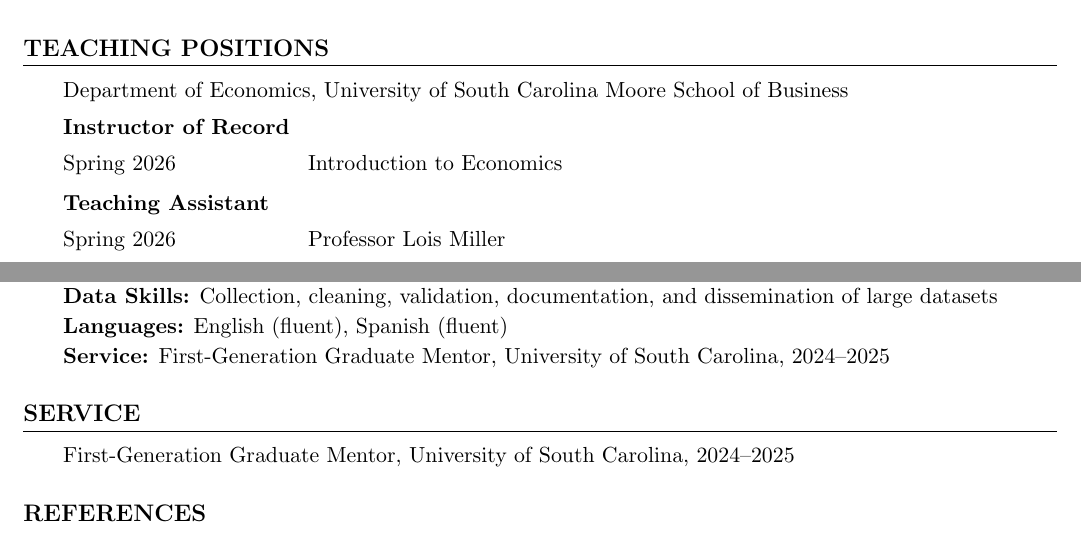
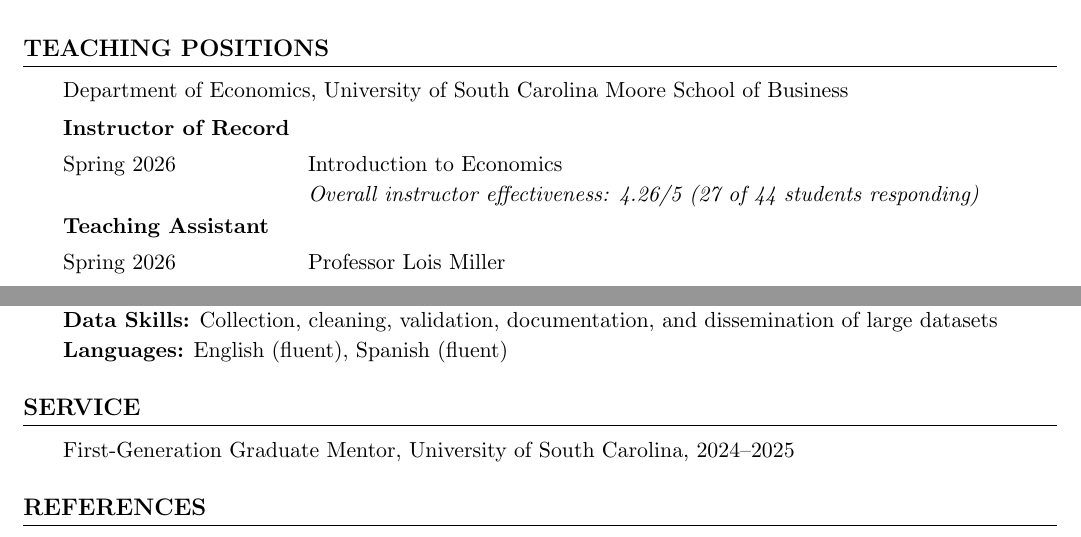
Before and after one commit to roxana-gonzalez/roxana-gonzalez.github.io, a LaTeX CV (files/cv.tex): two parts of pages 2 and 3 of 3, joined at a grey line, cut so that both start at the same text. Compiled offline with pdfLaTeX.

Commit message:
CV: SSRN links beside paper titles, add teaching evaluation score, remove duplicate service line
Co-Authored-By: Claude Opus 5.5 (1M context) <noreply@anthropic.com>

```diff
--- a/files/cv.tex
+++ b/files/cv.tex
@@ -133,7 +133,8 @@
 \vspace{4pt}
 
 \textbf{Instructor of Record}\\[3pt]
-\cvrow{Spring 2026}{Introduction to Economics}
+\cvrow{Spring 2026}{Introduction to Economics\\
+    {\itshape Overall instructor effectiveness: 4.26/5 (27 of 44 students responding)}}
 
 \vspace{2pt}
 \textbf{Teaching Assistant}\\[3pt]
@@ -177,8 +178,7 @@
 \textbf{Statistical Software / Programming:} Python, SQL, Stata, R \\
 \textbf{Quantitative Methods:} Causal inference, regression, predictive modeling, machine learning \\
 \textbf{Data Skills:} Collection, cleaning, validation, documentation, and dissemination of large datasets \\
-\textbf{Languages:} English (fluent), Spanish (fluent) \\
-\textbf{Service:} First-Generation Graduate Mentor, University of South Carolina, 2024--2025
+\textbf{Languages:} English (fluent), Spanish (fluent)
 
 %==================================================================
 % SERVICE
```
Also changed, not shown: files/cv.pdf, files/cv.tex (4 more changed lines).
